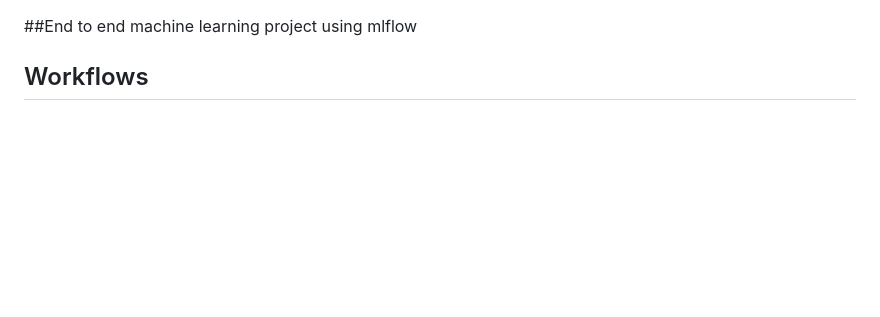
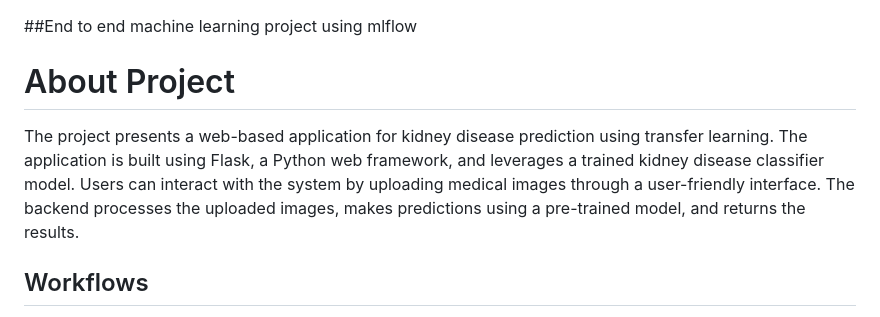
Before and after one commit to ravina029/KidneyDisease_end_to_end, a Markdown page: README.md, the part around the change. Drawn GitHub-style; blank space fills up the shorter version.

```diff
--- a/README.md
+++ b/README.md
@@ -1,4 +1,7 @@
 ##End to end machine learning project using mlflow
+
+# About Project
+The project presents a web-based application for kidney disease prediction using transfer learning. The application is built using Flask, a Python web framework, and leverages a trained kidney disease classifier model. Users can interact with the system by uploading medical images through a user-friendly interface. The backend processes the uploaded images, makes predictions using a pre-trained model, and returns the results.
 
 ## Workflows
 1. Update config.yaml
```
